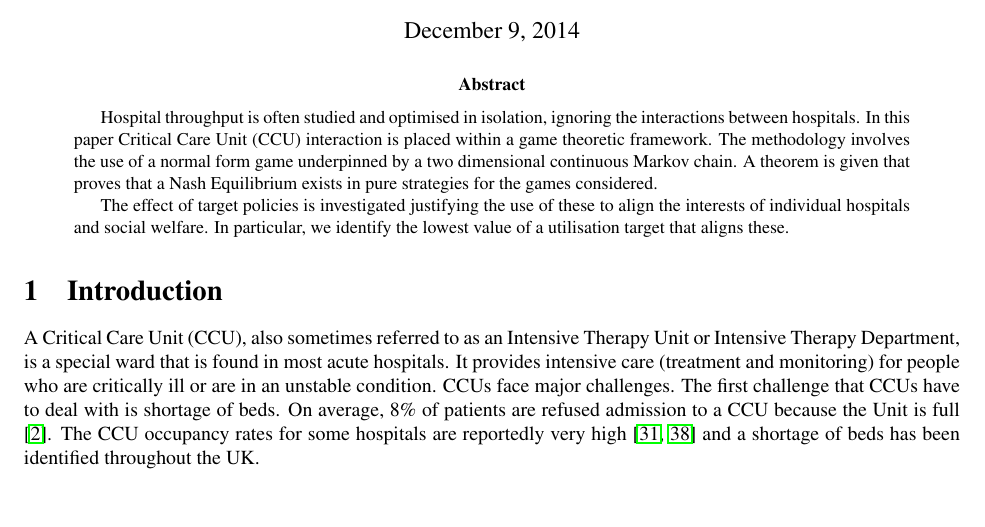
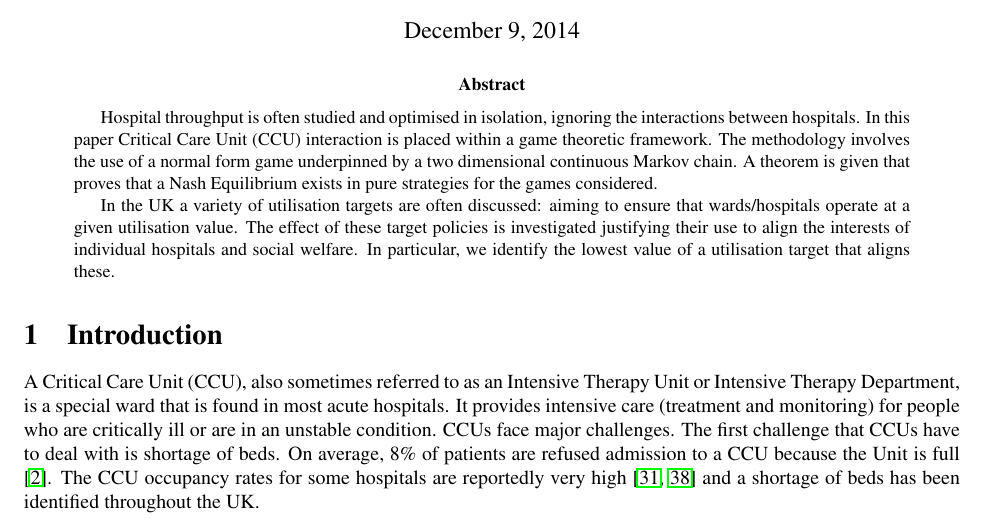
Before and after one commit to drvinceknight/Measuring_the_price_of_anarchy_in_ccu_interactions, a LaTeX paper (Paper/paper.tex): part of page 1 of 17, cut so that both start at the same text, the shorter picture padded with empty space. Compiled offline with pdfLaTeX.

Commit message:
Update last sentence of abstract

```diff
--- a/Paper/paper.tex
+++ b/Paper/paper.tex
@@ -47,7 +47,8 @@ In this paper Critical Care Unit (CCU) interaction is placed within a game theor
 The methodology involves the use of a normal form game underpinned by a two dimensional continuous Markov chain.
 A theorem is given that proves that a Nash Equilibrium exists in pure strategies for the games considered.
 
-The effect of target policies is investigated justifying the use of these to align the interests of individual hospitals and social welfare.
+In the UK a variety of utilisation targets are often discussed: aiming to ensure that wards/hospitals operate at a given utilisation value.
+The effect of these target policies is investigated justifying their use to align the interests of individual hospitals and social welfare.
 In particular, we identify the lowest value of a utilisation target that aligns these.
 \end{abstract}
 
```
Also changed, not shown: Paper/paper.pdf.
